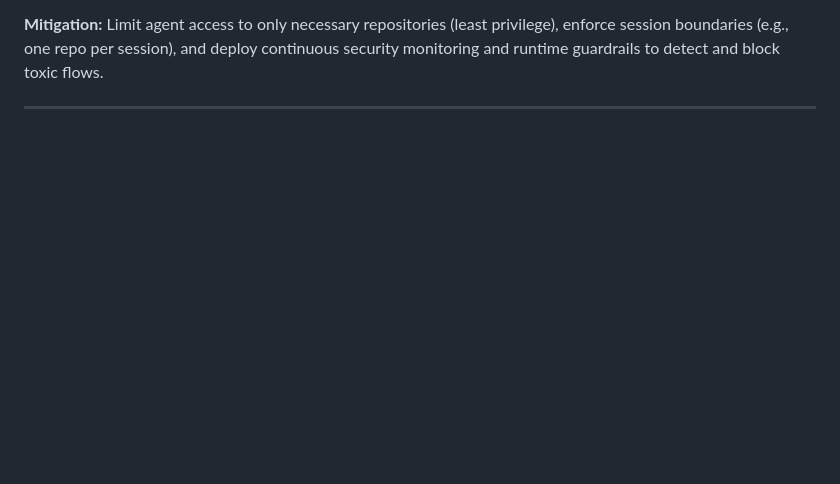
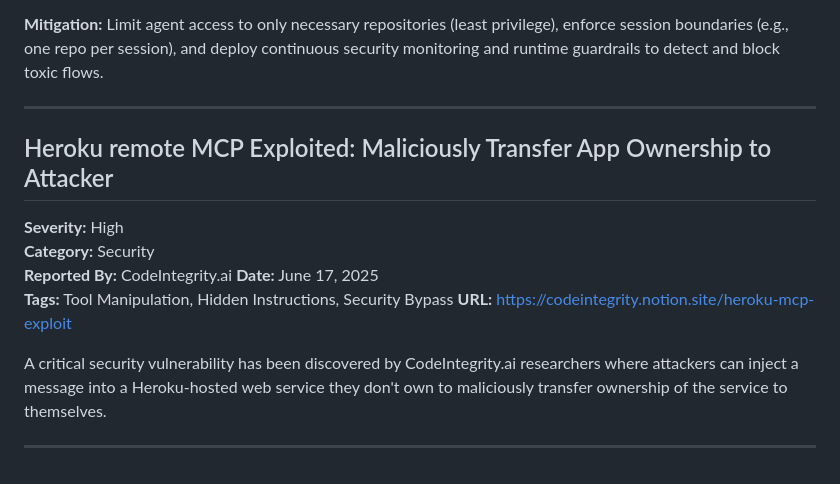
Before and after one commit to vineethsai/vulnerablemcp, a Markdown page: vulnerabilities.md, the part around the change. Drawn GitHub-style; blank space fills up the shorter version.

Commit message:
adding Heroku mcp vulnerability

```diff
--- a/vulnerabilities.md
+++ b/vulnerabilities.md
@@ -221,3 +221,16 @@ A critical vulnerability in the GitHub MCP integration allows attackers to exfil
 **Mitigation:** Limit agent access to only necessary repositories (least privilege), enforce session boundaries (e.g., one repo per session), and deploy continuous security monitoring and runtime guardrails to detect and block toxic flows.
 
 ---
+
+## Heroku remote MCP Exploited: Maliciously Transfer App Ownership to Attacker
+
+**Severity:** High
+**Category:** Security
+**Reported By:** CodeIntegrity.ai
+**Date:** June 17, 2025
+**Tags:** Tool Manipulation, Hidden Instructions, Security Bypass
+**URL:** https://codeintegrity.notion.site/heroku-mcp-exploit
+
+A critical security vulnerability has been discovered by CodeIntegrity.ai researchers where attackers can inject a message into a Heroku-hosted web service they don't own to maliciously transfer ownership of the service to themselves.
+
+---
```
